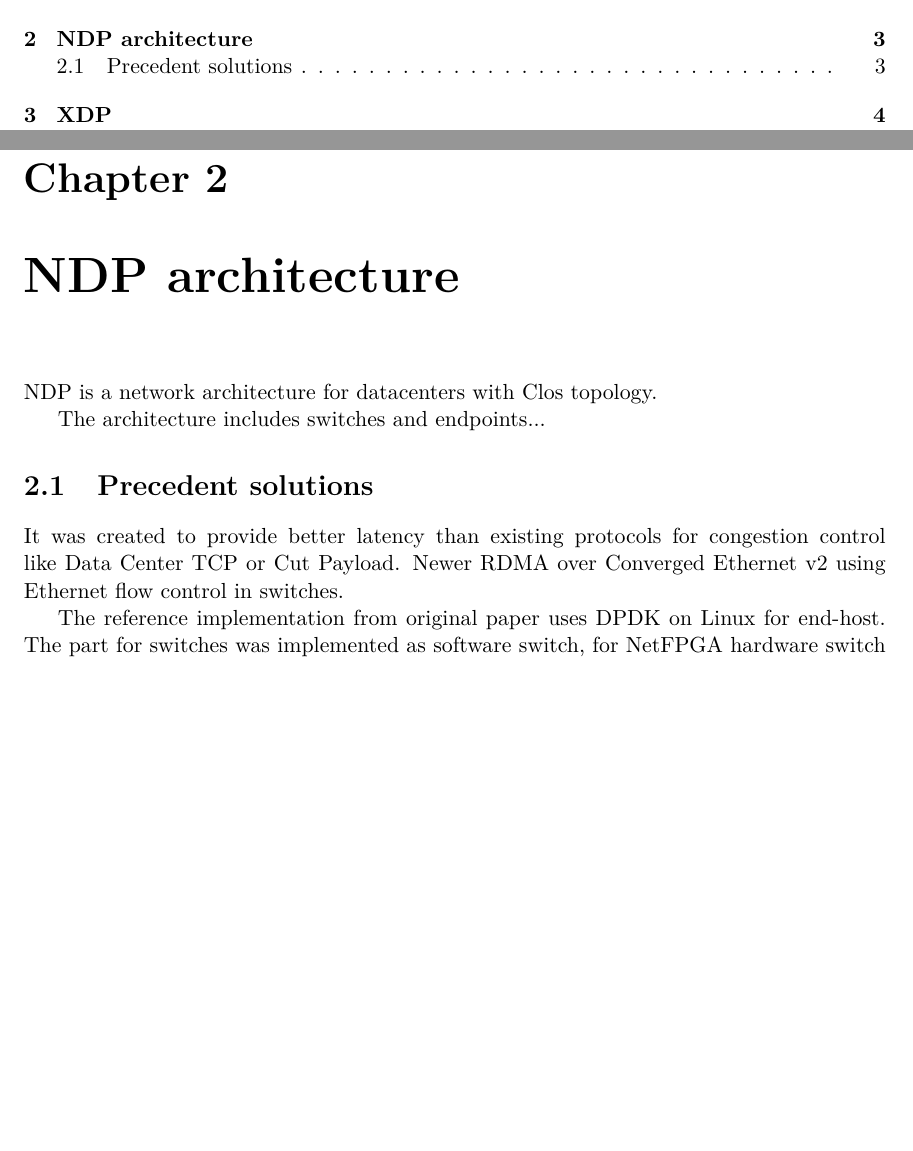
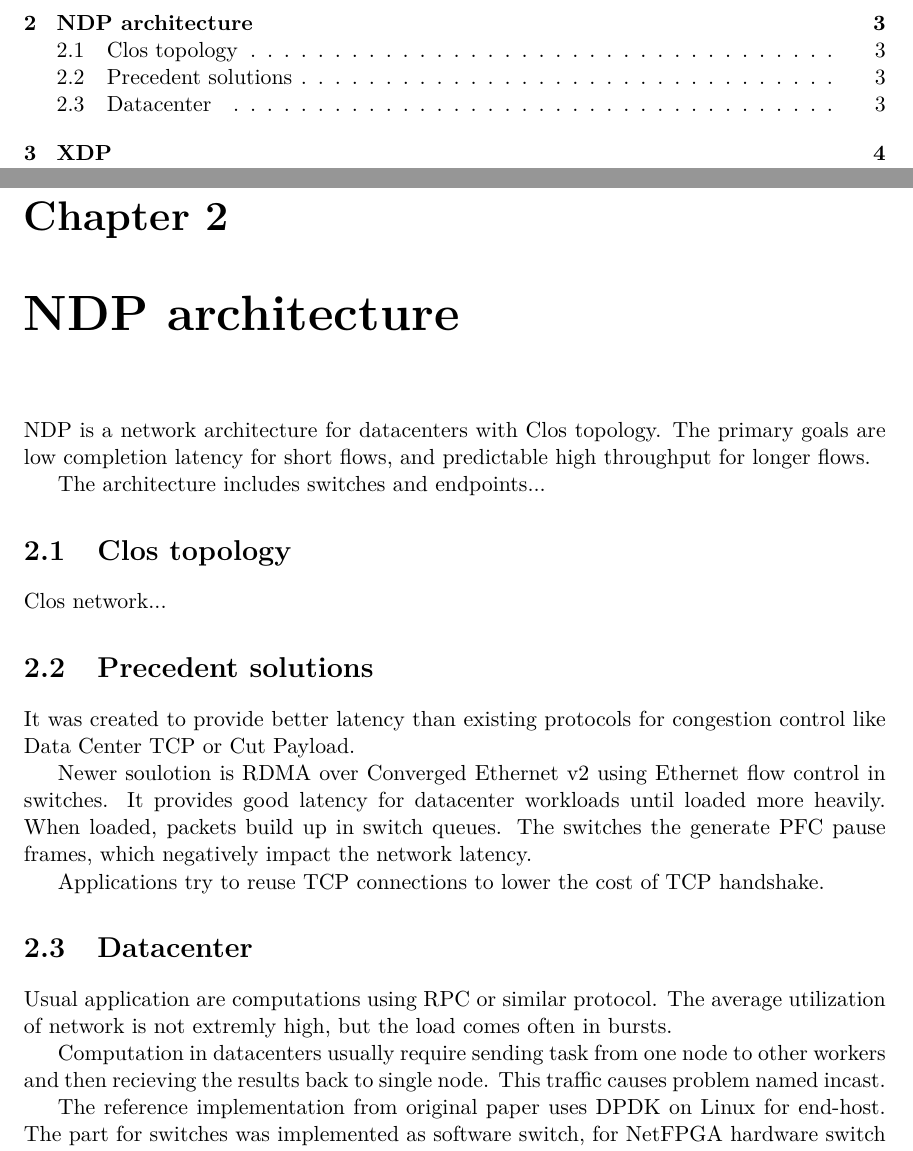
Before and after one commit to jirvoz/master-thesis, a LaTeX thesis (projekt.tex, which reads projekt-01-kapitoly-chapters-en.tex): two parts of pages 4 and 6 of 8, joined at a grey line, cut so that both start at the same text, the shorter picture padded with empty space. Compiled offline with pdfLaTeX.

Commit message:
NDP start

```diff
--- a/projekt-01-kapitoly-chapters-en.tex
+++ b/projekt-01-kapitoly-chapters-en.tex
@@ -3,12 +3,29 @@
 
 \chapter{NDP architecture}
 NDP is a network architecture for datacenters with Clos topology.
+The primary goals are low completion latency for short flows, and predictable high throughput for longer flows.
 
 The architecture includes switches and endpoints...
 
+
+\section{Clos topology}
+Clos network...
+
+
 \section{Precedent solutions}
 It was created to provide better latency than existing protocols for congestion control like Data Center TCP or Cut Payload.
-Newer RDMA over Converged Ethernet v2 using Ethernet flow control in switches.
+
+Newer soulotion is RDMA over Converged Ethernet v2 using Ethernet flow control in switches. It provides good latency for datacenter workloads until loaded more heavily.
+When loaded, packets build up in switch queues. The switches the generate PFC pause frames, which negatively impact the network latency.
+
+Applications try to reuse TCP connections to lower the cost of TCP handshake.
+
+
+\section{Datacenter}
+Usual application are computations using RPC or similar protocol. The average utilization of network is not extremly high, but the load comes often in bursts.
+
+Computation in datacenters usually require sending task from one node to other workers and then recieving the results back to single node. This traffic causes problem named incast.
+
 
 The reference implementation from original paper uses DPDK on Linux for end-host.
 The part for switches was implemented as software switch, for NetFPGA hardware switch and in P4.
```
Also changed, not shown: projekt-01-kapitoly-chapters-en.tex (3 more changed lines).
